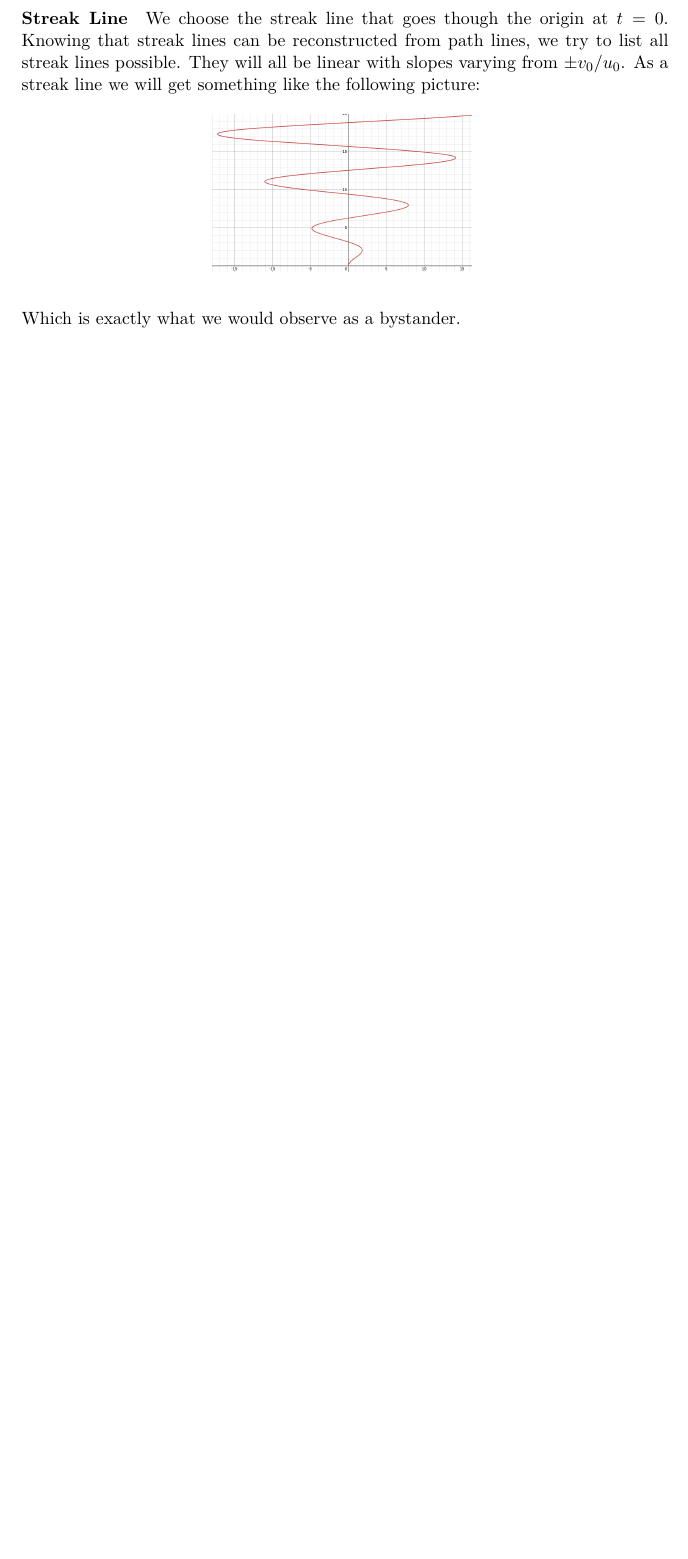
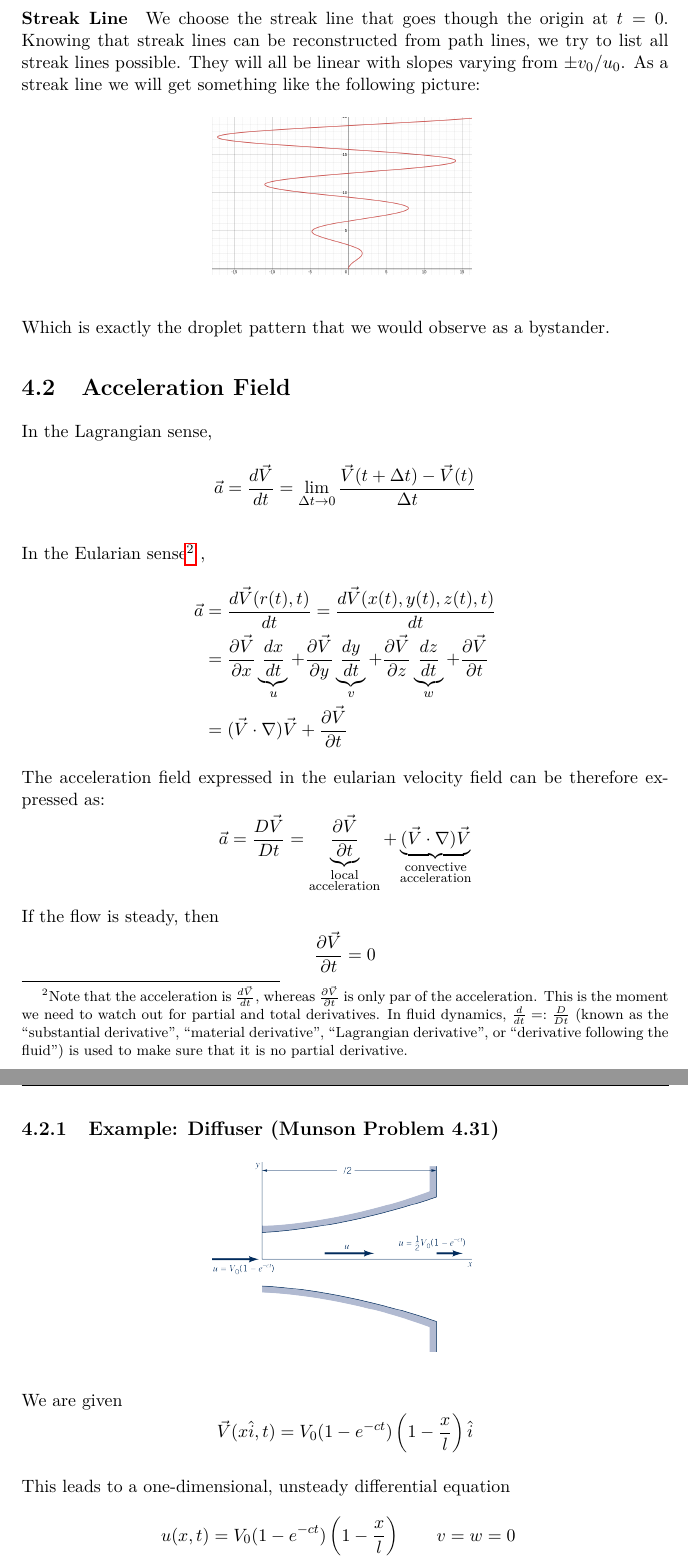
Before and after one commit to ttschnz/ME-280-Fluid-Mechanics, a LaTeX book (Script.tex, which reads Chapter4.tex): part of page 39 of 39 before the commit and two parts of pages 39 and 40 of 41 after it, the two joined at a grey line, cut so that both start at the same text, the shorter picture padded with empty space. Compiled offline with pdfLaTeX.

Commit message:
Week 7, Part 4

```diff
--- a/Chapter4.tex
+++ b/Chapter4.tex
@@ -189,4 +189,57 @@ We choose the streak line that goes though the origin at $t=0$. Knowing that str
 	\includegraphics[width=0.4\linewidth]{Sketches/SprinklerStreakLine}
 	\label{fig:sprinklerstreakline}
 \end{figure}
-Which is exactly what we would observe as a bystander.
+Which is exactly the droplet pattern that we would observe as a bystander.
+
+\section{Acceleration Field}
+
+In the Lagrangian sense,
+\begin{equation*}
+	\vec a = \frac{d\vec V}{dt}=\lim_{\Delta t \to 0}\frac{\vec V(t+\Delta t)-\vec V(t)}{\Delta t}
+\end{equation*}
+
+In the Eularian sense\footnote{Note that the acceleration is $\frac{d\vec V}{dt}$, whereas $\frac{\partial \vec V}{\partial t}$ is only par of the acceleration. This is the moment we need to watch out for partial and total derivatives. In fluid dynamics, $\frac{d}{dt} =: \frac{D}{Dt}$ (known as the \enquote{substantial derivative}, \enquote{material derivative}, \enquote{Lagrangian derivative}, or \enquote{derivative following the fluid}) is used to make sure that it is no partial derivative.} ,
+\begin{equation*}
+	\begin{split}
+		\vec a &= \frac{d\vec V(r(t),t)}{dt} = \frac{d\vec V(x(t),y(t),z(t),t)}{dt} \\
+		&=
+	\frac{\partial \vec V}{\partial x}\underbrace{\frac{dx}{dt}}_u +
+	\frac{\partial \vec V}{\partial y}\underbrace{\frac{dy}{dt}}_v +
+	\frac{\partial \vec V}{\partial z}\underbrace{\frac{dz}{dt}}_w +
+	\frac{\partial \vec V}{\partial t}\\
+	&=(\vec V \cdot \nabla ) \vec V  + \frac{\partial \vec V}{\partial t}
+	\end{split}
+\end{equation*}
+The acceleration field expressed in the eularian velocity field can be therefore expressed as:
+\begin{equation*}
+	\vec a = \frac{D\vec V}{Dt} = \underbrace{\frac{\partial \vec V}{\partial t}}_{\substack{\text{local}\\\text{acceleration}}} + \underbrace{(\vec V \cdot \nabla)\vec V}_{\substack{\text{convective}\\\text{acceleration}}}
+\end{equation*}
+If the flow is steady, then \begin{equation*}
+	\frac{\partial \vec V}{\partial t} = 0
+\end{equation*}
+
+\subsection{Example: Diffuser (Munson Problem 4.31)}
+
+\begin{figure}[H]
+	\centering
+	\includegraphics[width=0.4\linewidth]{Sketches/Diffuser}
+	\label{fig:diffuser}
+\end{figure}
+We are given
+\begin{equation*}
+	\vec V(x\hat i ,t ) = V_0(1-e^{-ct})\left(1-\frac xl\right)\hat i
+\end{equation*}
+
+This leads to a one-dimensional, unsteady differential equation
+\begin{equation*}
+	\begin{split}
+		u(x,t) &= V_0(1-e^{-ct})\left(1-\frac xl\right)\qquad v=w=0\\
+		\vec a & = a_x \hat i  = \left(
+		\frac{\partial u}{\partial t} +
+		u\frac{\partial u}{\partial x} +
+		v\frac{\partial u}{\partial y} +
+		w\frac{\partial u}{\partial y} +
+		\right)\hat i\\ &= V_0\left(1-\frac xl\right) \left(ce^{-ct}-\frac {V_0}L\left(1-e^{-ct}\right)^2\right)\hat i\\\\
+		t\to \infty &\implies\vec V \text{ steady}\\
+		& \implies \vec a  =-V_0\left(1-\frac xl\right)\frac {V_0}L\hat i
+	\end{split}
--- a/Script.tex
+++ b/Script.tex
@@ -24,6 +24,7 @@
 \usepackage{subcaption}
 \usepackage{caption}
 \usepackage{adjustbox}
+\usepackage{csquotes}
 \pagestyle{fancy}
 \fancyhf{}
 \fancyhead[LE,RO]{\thepage}
```
Also changed, not shown: ChapterD.tex (+3 -3 lines), Sketches/Diffuser.png (added), Chapter4.tex (14 more changed lines).
